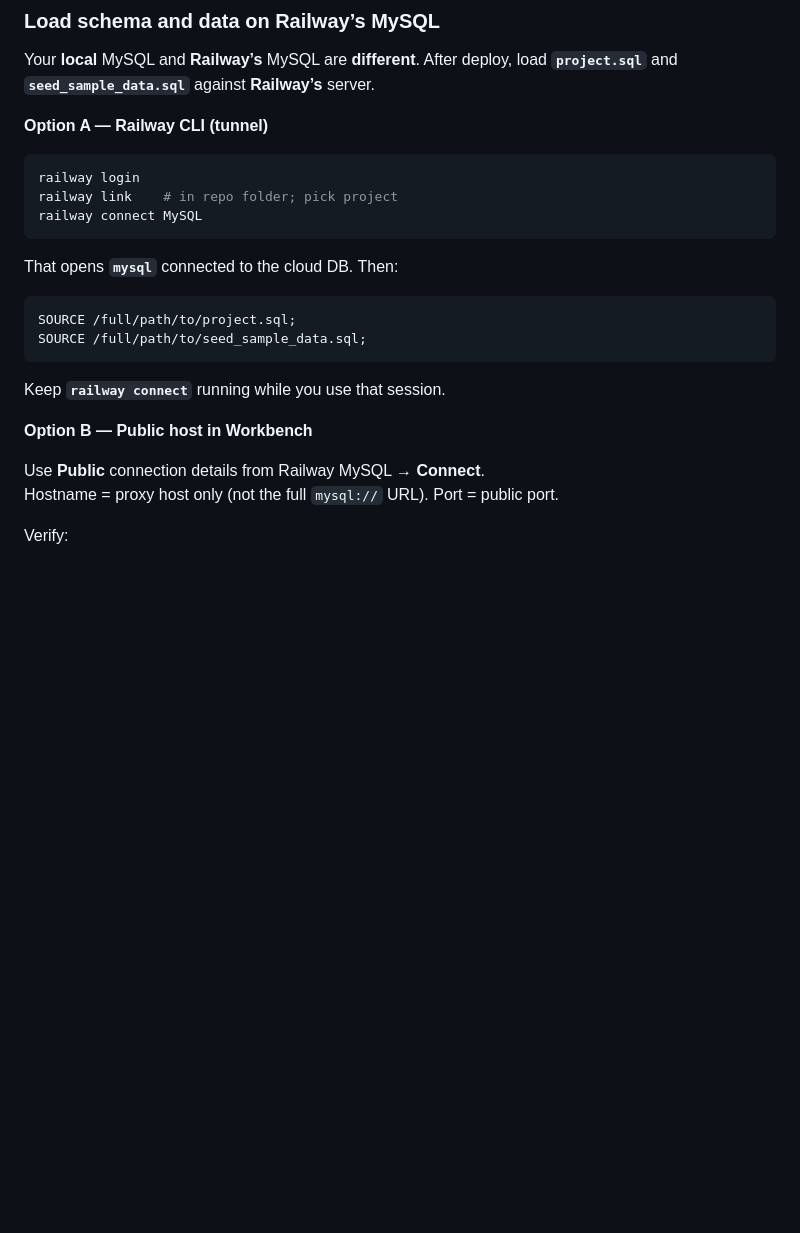
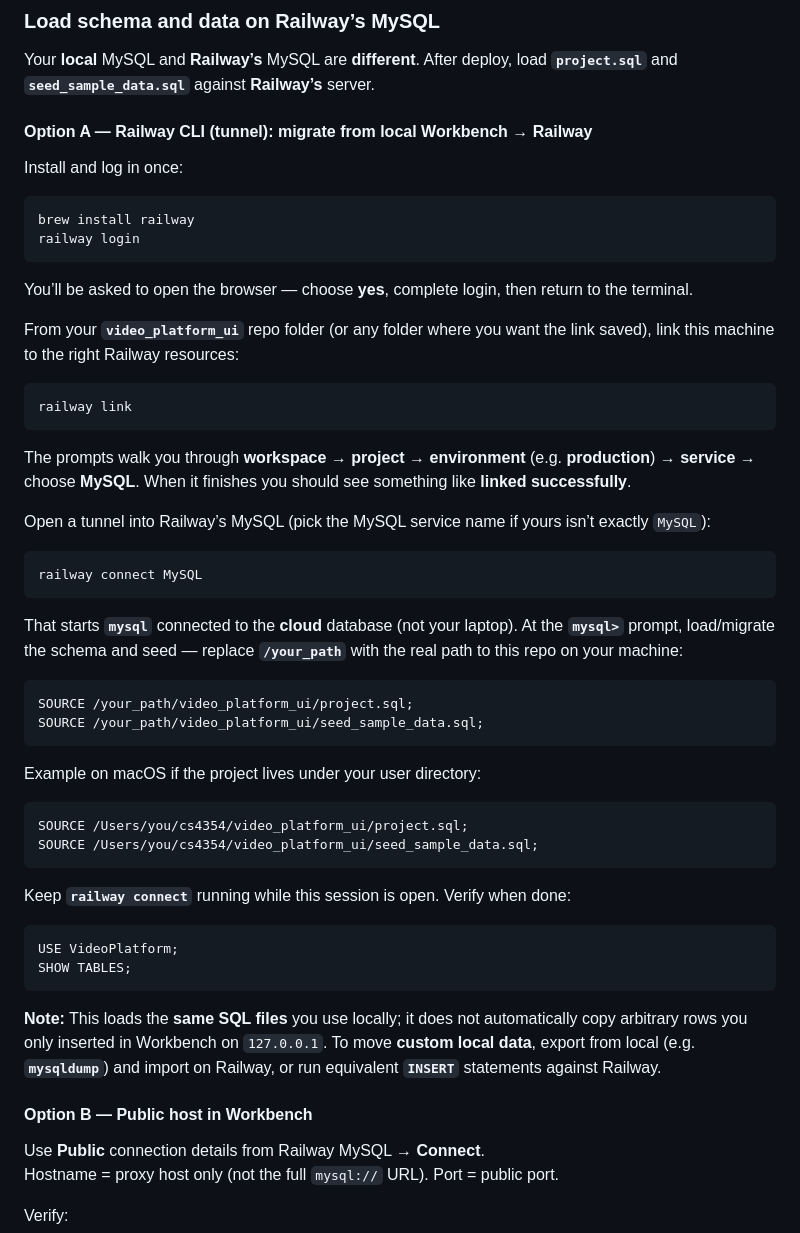
Before and after one commit to ParthBotre/database_class, a Markdown page: README.md, the part around the change. GitHub-like rendering; blank space fills up the shorter version.

Commit message:
updated read me on how to migrate local codebase to raliways

````diff
--- a/README.md
+++ b/README.md
@@ -157,24 +157,55 @@ So you can force **`VideoPlatform`** even when the URL path says **`railway`**.
 
 Your **local** MySQL and **Railway’s** MySQL are **different**. After deploy, load **`project.sql`** and **`seed_sample_data.sql`** against **Railway’s** server.
 
-**Option A — Railway CLI (tunnel)**
+#### Option A — Railway CLI (tunnel): migrate from local Workbench → Railway
+
+Install and log in once:
 
 ```bash
+brew install railway
 railway login
-railway link    # in repo folder; pick project
+```
+
+You’ll be asked to open the browser — choose **yes**, complete login, then return to the terminal.
+
+From your **`video_platform_ui`** repo folder (or any folder where you want the link saved), link this machine to the right Railway resources:
+
+```bash
+railway link
+```
+
+The prompts walk you through **workspace** → **project** → **environment** (e.g. **production**) → **service** → choose **MySQL**. When it finishes you should see something like **linked successfully**.
+
+Open a tunnel into Railway’s MySQL (pick the MySQL service name if yours isn’t exactly `MySQL`):
+
+```bash
 railway connect MySQL
 ```
 
-That opens **`mysql`** connected to the cloud DB. Then:
+That starts **`mysql`** connected to the **cloud** database (not your laptop). At the **`mysql>`** prompt, load/migrate the schema and seed — replace **`/your_path`** with the real path to this repo on your machine:
 
 ```sql
-SOURCE /full/path/to/project.sql;
-SOURCE /full/path/to/seed_sample_data.sql;
+SOURCE /your_path/video_platform_ui/project.sql;
+SOURCE /your_path/video_platform_ui/seed_sample_data.sql;
 ```
 
-Keep **`railway connect`** running while you use that session.
+Example on macOS if the project lives under your user directory:
 
-**Option B — Public host in Workbench**
+```sql
+SOURCE /Users/you/cs4354/video_platform_ui/project.sql;
+SOURCE /Users/you/cs4354/video_platform_ui/seed_sample_data.sql;
+```
+
+Keep **`railway connect`** running while this session is open. Verify when done:
+
+```sql
+USE VideoPlatform;
+SHOW TABLES;
+```
+
+**Note:** This loads the **same SQL files** you use locally; it does not automatically copy arbitrary rows you only inserted in Workbench on `127.0.0.1`. To move **custom local data**, export from local (e.g. **`mysqldump`**) and import on Railway, or run equivalent **`INSERT`** statements against Railway.
+
+#### Option B — Public host in Workbench
 
 Use **Public** connection details from Railway MySQL → **Connect**.
 Hostname = proxy host only (not the full `mysql://` URL). Port = public port.
````
